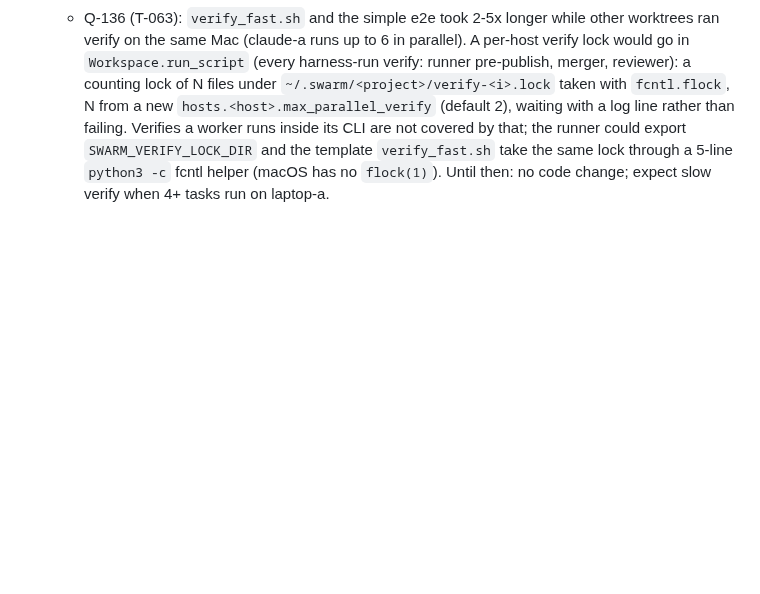
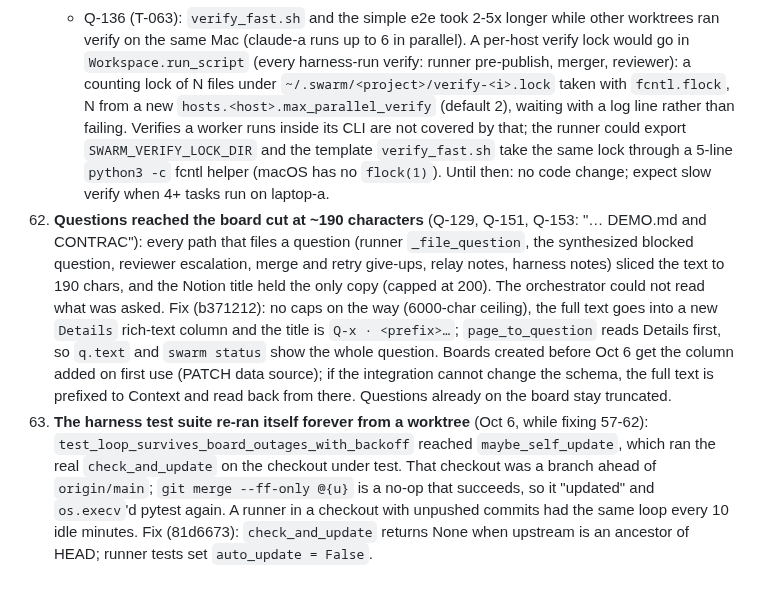
Before and after one commit to aryanpatel142006/swarm-control, a Markdown page: docs/field-notes/2026-10-04-selective-hearing.md, the part around the change. Rendered like a GitHub page; blank space fills up the shorter version.

Commit message:
field notes 62-63 and skill rule: full question text in Details; self-update re-exec loop

```diff
--- a/docs/field-notes/2026-10-04-selective-hearing.md
+++ b/docs/field-notes/2026-10-04-selective-hearing.md
@@ -126,3 +126,5 @@ Orchestrator session on laptop-a (Opus, then Fable). Project repo: github.com/ar
 61. **Notes left for later** (not fixed in code):
     - Q-135, Q-139 (T-065): one Mac bake-off run over 20 clips × 3 windows took >40 min, longer than any worker turn/time budget, and `eval.bakeoff` wrote nothing until the end; `pgrep -f` also matched the worker's own wait loop. The planner rule asked only for a bounded run (`--limit N`); it now also says benchmarks write each result as it finishes and measurements longer than the size's time limit are their own task or pre-run by the orchestrator, and worker rule 14 gives the `kill -0 <pid>` wait pattern. Project follow-up: per-window checkpoints in `eval.bakeoff`. Q-139's other notes are covered: the retry resumes from `origin/task/<id>` (6d5d2b3) and the cherry-pick/rebase it could not run is now the runner's merge (57).
     - Q-136 (T-063): `verify_fast.sh` and the simple e2e took 2-5x longer while other worktrees ran verify on the same Mac (claude-a runs up to 6 in parallel). A per-host verify lock would go in `Workspace.run_script` (every harness-run verify: runner pre-publish, merger, reviewer): a counting lock of N files under `~/.swarm/<project>/verify-<i>.lock` taken with `fcntl.flock`, N from a new `hosts.<host>.max_parallel_verify` (default 2), waiting with a log line rather than failing. Verifies a worker runs inside its CLI are not covered by that; the runner could export `SWARM_VERIFY_LOCK_DIR` and the template `verify_fast.sh` take the same lock through a 5-line `python3 -c` fcntl helper (macOS has no `flock(1)`). Until then: no code change; expect slow verify when 4+ tasks run on laptop-a.
+62. **Questions reached the board cut at ~190 characters** (Q-129, Q-151, Q-153: "… DEMO.md and CONTRAC"): every path that files a question (runner `_file_question`, the synthesized blocked question, reviewer escalation, merge and retry give-ups, relay notes, harness notes) sliced the text to 190 chars, and the Notion title held the only copy (capped at 200). The orchestrator could not read what was asked. Fix (b371212): no caps on the way (6000-char ceiling), the full text goes into a new `Details` rich-text column and the title is `Q-x · <prefix>…`; `page_to_question` reads Details first, so `q.text` and `swarm status` show the whole question. Boards created before Oct 6 get the column added on first use (PATCH data source); if the integration cannot change the schema, the full text is prefixed to Context and read back from there. Questions already on the board stay truncated.
+63. **The harness test suite re-ran itself forever from a worktree** (Oct 6, while fixing 57-62): `test_loop_survives_board_outages_with_backoff` reached `maybe_self_update`, which ran the real `check_and_update` on the checkout under test. That checkout was a branch ahead of `origin/main`; `git merge --ff-only @{u}` is a no-op that succeeds, so it "updated" and `os.execv`'d pytest again. A runner in a checkout with unpushed commits had the same loop every 10 idle minutes. Fix (81d6673): `check_and_update` returns None when upstream is an ancestor of HEAD; runner tests set `auto_update = False`.
```
Also changed, not shown: skills/swarm-control/SKILL.md (+1 -0 lines).
